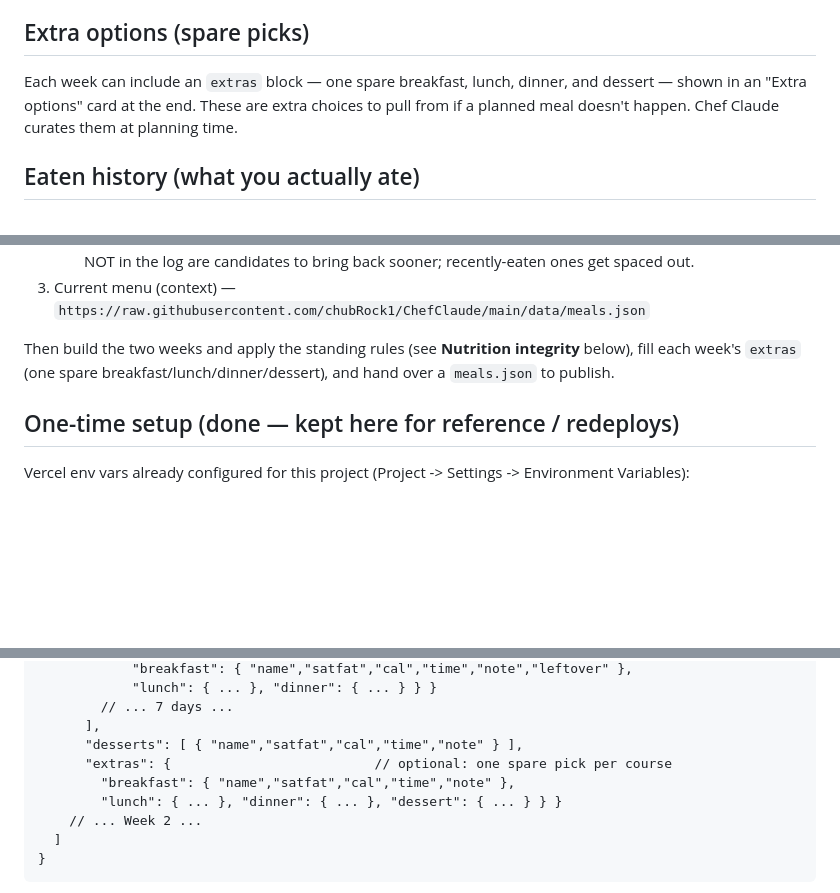
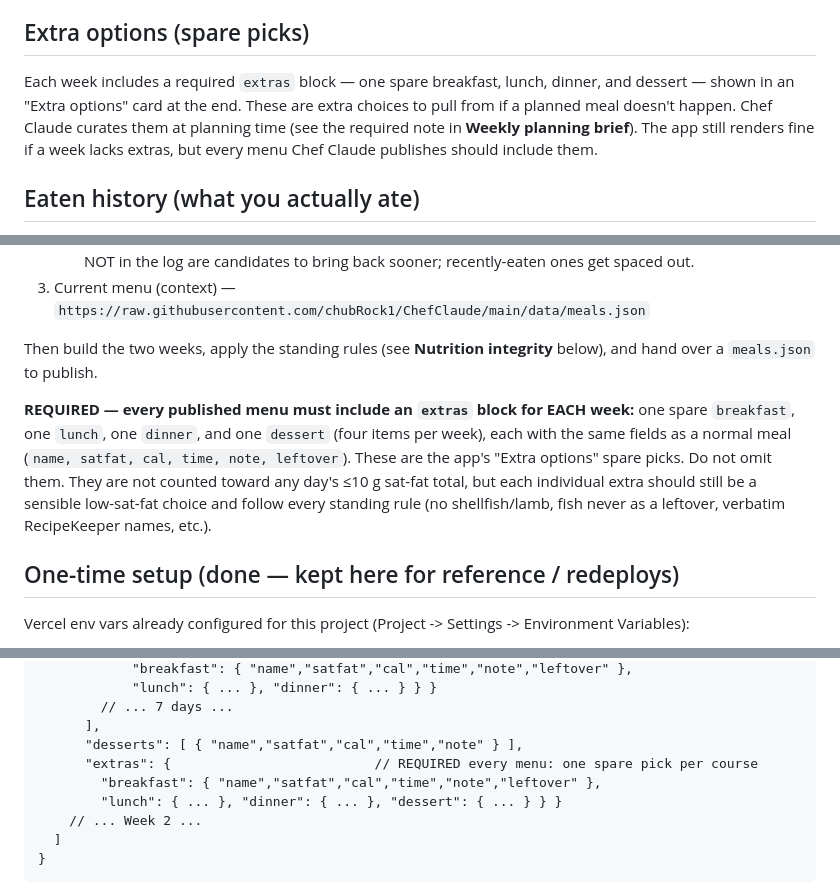
Before and after one commit to chubRock1/ChefClaude, a Markdown page: README.md, 3 parts joined by grey strips. Rendered like a GitHub page; blank space fills up the shorter version.

Commit message:
README: make the per-week extras block a clear REQUIRED item for every menu
Planning brief, standing rules, meals.json shape, and Extra options section
now all state that every published menu must include an extras block (spare
breakfast/lunch/dinner/dessert per week) — no longer worded as optional.

```diff
--- a/README.md
+++ b/README.md
@@ -40,9 +40,11 @@ includes all of them (N = 21 day meals + desserts + extras). Desserts and extras
 carry (no swap). All syncs across devices.
 
 ## Extra options (spare picks)
-Each week can include an `extras` block — one spare breakfast, lunch, dinner, and dessert — shown in
-an "Extra options" card at the end. These are extra choices to pull from if a planned meal doesn't
-happen. Chef Claude curates them at planning time.
+Each week includes a required `extras` block — one spare breakfast, lunch, dinner, and dessert —
+shown in an "Extra options" card at the end. These are extra choices to pull from if a planned meal
+doesn't happen. Chef Claude curates them at planning time (see the required note in **Weekly planning
+brief**). The app still renders fine if a week lacks extras, but every menu Chef Claude publishes
+should include them.
 
 ## Eaten history (what you actually ate)
 Every meal you check off is logged by recipe name + week + date in `state.json`'s `eatenLog`
@@ -110,8 +112,15 @@ Read these raw files each planning session (GitHub caches them ~5 min):
      served but are NOT in the log are candidates to bring back sooner; recently-eaten ones get spaced out.
 3. Current menu (context) — `https://raw.githubusercontent.com/chubRock1/ChefClaude/main/data/meals.json`
 
-Then build the two weeks and apply the standing rules (see **Nutrition integrity** below), fill each
-week's `extras` (one spare breakfast/lunch/dinner/dessert), and hand over a `meals.json` to publish.
+Then build the two weeks, apply the standing rules (see **Nutrition integrity** below), and hand over
+a `meals.json` to publish.
+
+**REQUIRED — every published menu must include an `extras` block for EACH week:** one spare
+`breakfast`, one `lunch`, one `dinner`, and one `dessert` (four items per week), each with the same
+fields as a normal meal (`name, satfat, cal, time, note, leftover`). These are the app's "Extra
+options" spare picks. Do not omit them. They are not counted toward any day's ≤10 g sat-fat total,
+but each individual extra should still be a sensible low-sat-fat choice and follow every standing
+rule (no shellfish/lamb, fish never as a leftover, verbatim RecipeKeeper names, etc.).
 
 ## One-time setup (done — kept here for reference / redeploys)
 Vercel env vars already configured for this project (Project -> Settings -> Environment Variables):
@@ -168,8 +180,8 @@ Chef Claude reads requests without pasting from the public raw URL each planning
         // ... 7 days ...
       ],
       "desserts": [ { "name","satfat","cal","time","note" } ],
-      "extras": {                          // optional: one spare pick per course
-        "breakfast": { "name","satfat","cal","time","note" },
+      "extras": {                          // REQUIRED every menu: one spare pick per course
+        "breakfast": { "name","satfat","cal","time","note","leftover" },
         "lunch": { ... }, "dinner": { ... }, "dessert": { ... } } }
     // ... Week 2 ...
   ]
```
Also changed, not shown: other parts of README.md (+3 -0 lines).
